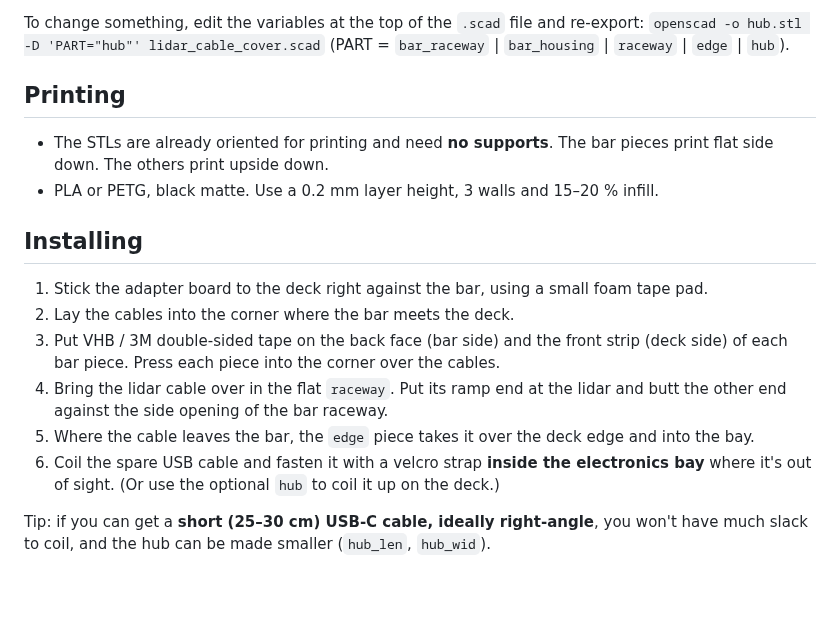
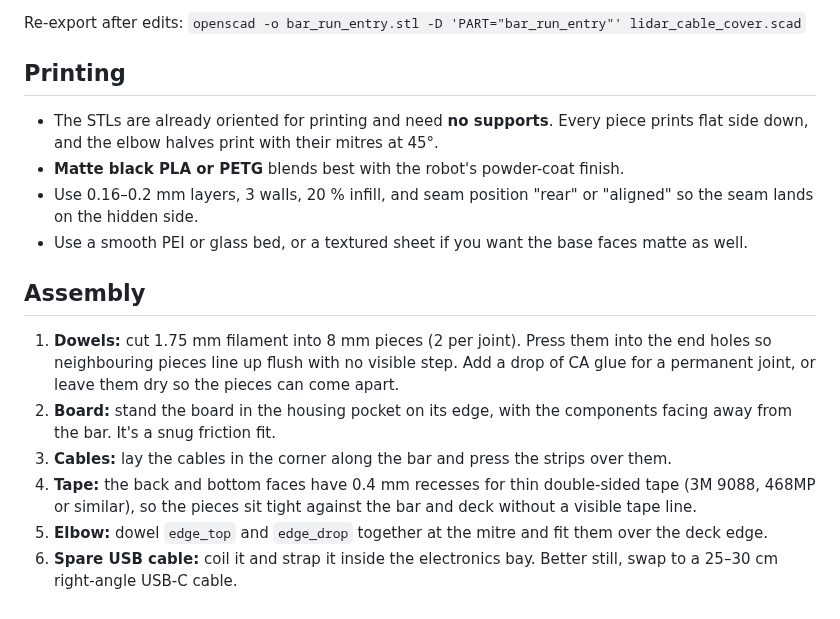
Before and after one commit to Jesser722000/Test4, a Markdown page: lidar-cable-cover/README.md, the part around one of its changes. Drawn GitHub-style.

```diff
--- a/lidar-cable-cover/README.md
+++ b/lidar-cable-cover/README.md
@@ -25,17 +33,16 @@ Hides the lidar cable and the green USB adapter board by running them along the
 
-To change something, edit the variables at the top of the `.scad` file and re-export:
-`openscad -o hub.stl -D 'PART="hub"' lidar_cable_cover.scad` (PART = `bar_raceway` | `bar_housing` | `raceway` | `edge` | `hub`).
+Re-export after edits: `openscad -o bar_run_entry.stl -D 'PART="bar_run_entry"' lidar_cable_cover.scad`
 
 ## Printing
-- The STLs are already oriented for printing and need **no supports**. The bar pieces print flat side down. The others print upside down.
-- PLA or PETG, black matte. Use a 0.2 mm layer height, 3 walls and 15–20 % infill.
+- The STLs are already oriented for printing and need **no supports**. Every piece prints flat side down, and the elbow halves print with their mitres at 45°.
+- **Matte black PLA or PETG** blends best with the robot's powder-coat finish.
+- Use 0.16–0.2 mm layers, 3 walls, 20 % infill, and seam position "rear" or "aligned" so the seam lands on the hidden side.
+- Use a smooth PEI or glass bed, or a textured sheet if you want the base faces matte as well.
 
-## Installing
-1. Stick the adapter board to the deck right against the bar, using a small foam tape pad.
-2. Lay the cables into the corner where the bar meets the deck.
-3. Put VHB / 3M double-sided tape on the back face (bar side) and the front strip (deck side) of each bar piece. Press each piece into the corner over the cables.
-4. Bring the lidar cable over in the flat `raceway`. Put its ramp end at the lidar and butt the other end against the side opening of the bar raceway.
-5. Where the cable leaves the bar, the `edge` piece takes it over the deck edge and into the bay.
-6. Coil the spare USB cable and fasten it with a velcro strap **inside the electronics bay** where it's out of sight. (Or use the optional `hub` to coil it up on the deck.)
-
-Tip: if you can get a **short (25–30 cm) USB-C cable, ideally right-angle**, you won't have much slack to coil, and the hub can be made smaller (`hub_len`, `hub_wid`).
+## Assembly
+1. **Dowels:** cut 1.75 mm filament into 8 mm pieces (2 per joint). Press them into the end holes so neighbouring pieces line up flush with no visible step. Add a drop of CA glue for a permanent joint, or leave them dry so the pieces can come apart.
+2. **Board:** stand the board in the housing pocket on its edge, with the components facing away from the bar. It's a snug friction fit.
+3. **Cables:** lay the cables in the corner along the bar and press the strips over them.
+4. **Tape:** the back and bottom faces have 0.4 mm recesses for thin double-sided tape (3M 9088, 468MP or similar), so the pieces sit tight against the bar and deck without a visible tape line.
+5. **Elbow:** dowel `edge_top` and `edge_drop` together at the mitre and fit them over the deck edge.
+6. **Spare USB cable:** coil it and strap it inside the electronics bay. Better still, swap to a 25–30 cm right-angle USB-C cable.
```
Also changed, not shown: other parts of lidar-cable-cover/README.md (+25 -17 lines), lidar-cable-cover/render_bar_housing.png (deleted), lidar-cable-cover/render_closeup.png (added), lidar-cable-cover/render_cutaway.png (added), lidar-cable-cover/render_edge.png, lidar-cable-cover/render_hub_underside.png (deleted), lidar-cable-cover/render_preview.png, 13 other files.
